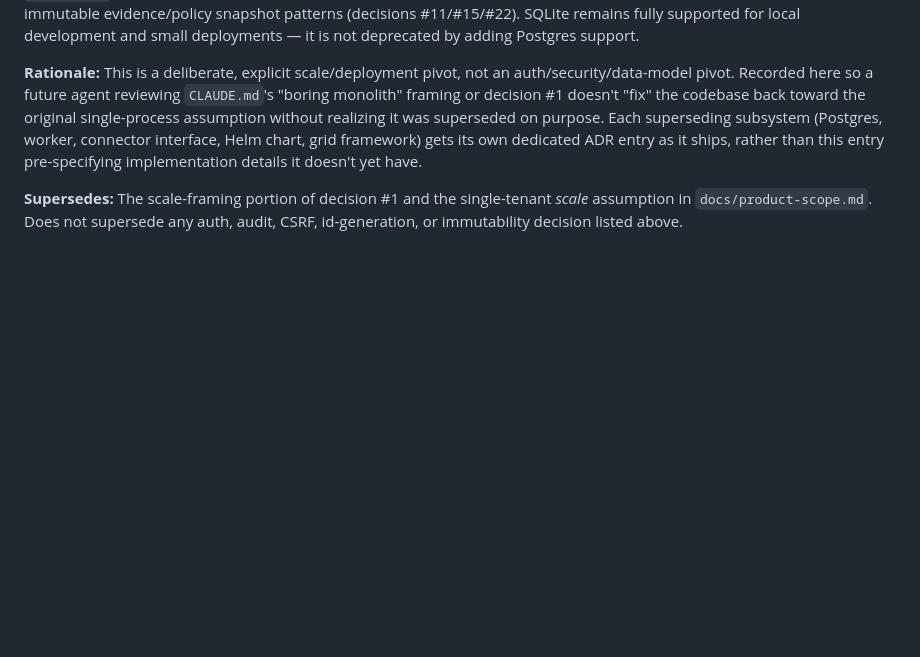
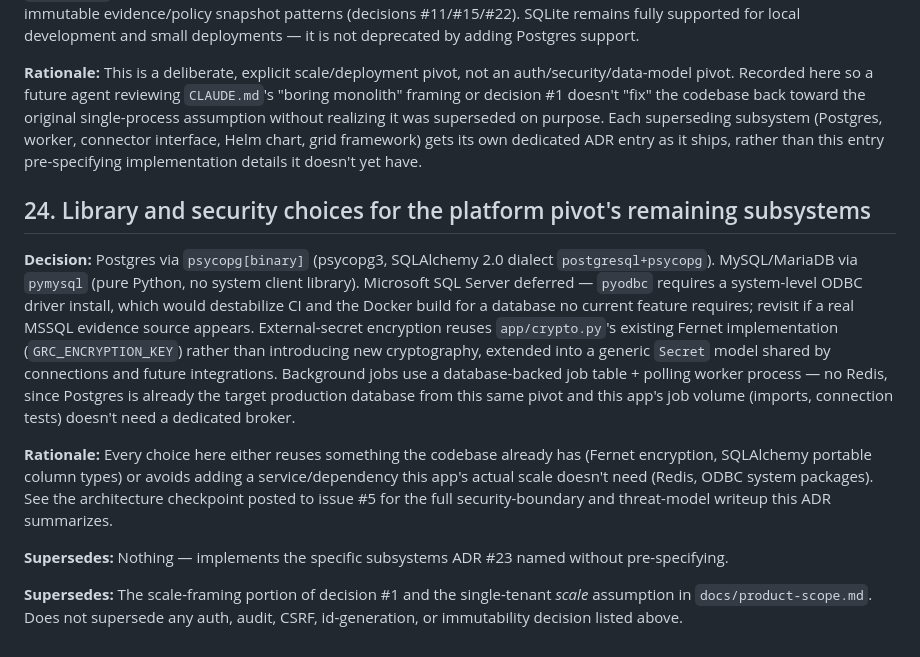
Before and after one commit to yangjeep/minigrc, a Markdown page: docs/decisions/architectural-decisions.md, the part around the change. Rendered like a GitHub page; blank space fills up the shorter version.

Commit message:
docs: add ADR-24 (library and security choices for remaining pivot)

```diff
--- a/docs/decisions/architectural-decisions.md
+++ b/docs/decisions/architectural-decisions.md
@@ -437,6 +437,32 @@ subsystem (Postgres, worker, connector interface, Helm chart, grid
 framework) gets its own dedicated ADR entry as it ships, rather than this
 entry pre-specifying implementation details it doesn't yet have.
 
+## 24. Library and security choices for the platform pivot's remaining subsystems
+
+**Decision:** Postgres via `psycopg[binary]` (psycopg3, SQLAlchemy 2.0
+dialect `postgresql+psycopg`). MySQL/MariaDB via `pymysql` (pure Python,
+no system client library). Microsoft SQL Server deferred — `pyodbc`
+requires a system-level ODBC driver install, which would destabilize CI
+and the Docker build for a database no current feature requires; revisit
+if a real MSSQL evidence source appears. External-secret encryption
+reuses `app/crypto.py`'s existing Fernet implementation
+(`GRC_ENCRYPTION_KEY`) rather than introducing new cryptography, extended
+into a generic `Secret` model shared by connections and future
+integrations. Background jobs use a database-backed job table + polling
+worker process — no Redis, since Postgres is already the target
+production database from this same pivot and this app's job volume
+(imports, connection tests) doesn't need a dedicated broker.
+
+**Rationale:** Every choice here either reuses something the codebase
+already has (Fernet encryption, SQLAlchemy portable column types) or
+avoids adding a service/dependency this app's actual scale doesn't need
+(Redis, ODBC system packages). See the architecture checkpoint posted to
+issue #5 for the full security-boundary and threat-model writeup this
+ADR summarizes.
+
+**Supersedes:** Nothing — implements the specific subsystems ADR #23
+named without pre-specifying.
+
 **Supersedes:** The scale-framing portion of decision #1 and the
 single-tenant *scale* assumption in `docs/product-scope.md`. Does not
 supersede any auth, audit, CSRF, id-generation, or immutability decision
```
